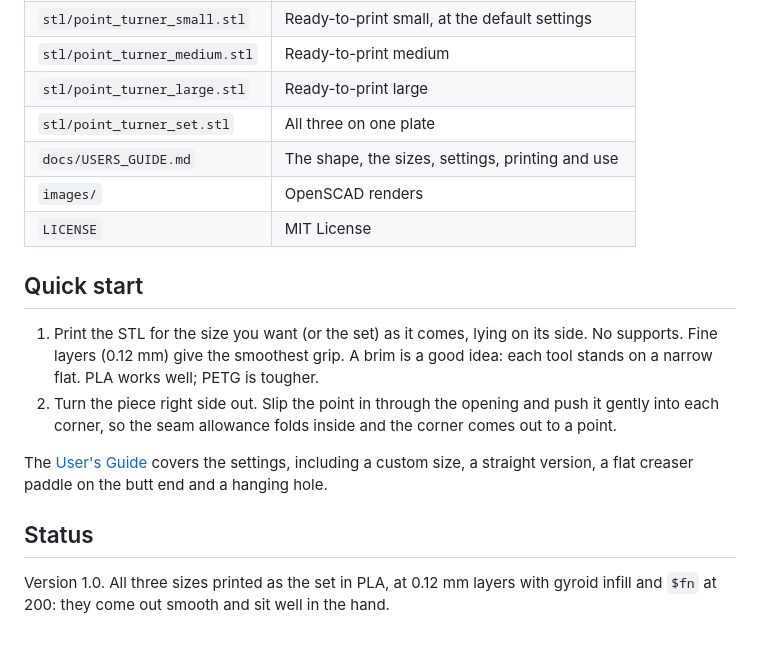
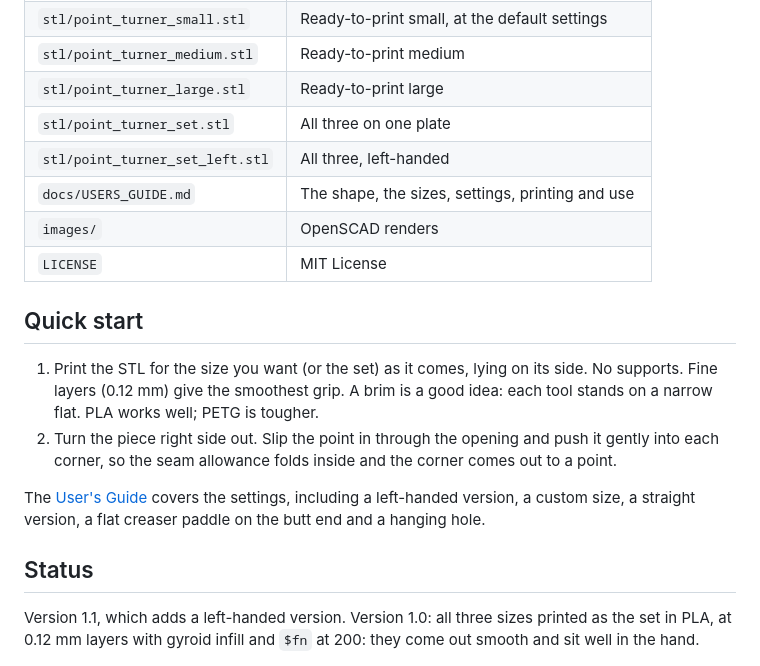
Before and after one commit to bobdrzyzgula/Sewing-Notions, a Markdown page: point-turner/README.md, the part around the change. GitHub-like rendering.

```diff
--- a/point-turner/README.md
+++ b/point-turner/README.md
@@ -32,6 +32,7 @@ feel which way the blade faces without looking.
 | `stl/point_turner_medium.stl` | Ready-to-print medium |
 | `stl/point_turner_large.stl` | Ready-to-print large |
 | `stl/point_turner_set.stl` | All three on one plate |
+| `stl/point_turner_set_left.stl` | All three, left-handed |
 | `docs/USERS_GUIDE.md` | The shape, the sizes, settings, printing and use |
 | `images/` | OpenSCAD renders |
 | `LICENSE` | MIT License |
@@ -47,12 +48,12 @@ feel which way the blade faces without looking.
    and the corner comes out to a point.
 
 The [User's Guide](docs/USERS_GUIDE.md) covers the settings, including a
-custom size, a straight version, a flat creaser paddle on the butt end and
+left-handed version, a custom size, a straight version, a flat creaser paddle on the butt end and
 a hanging hole.
 
 ## Status
 
-Version 1.0. All three sizes printed as the set in PLA, at 0.12 mm layers
+Version 1.1, which adds a left-handed version. Version 1.0: all three sizes printed as the set in PLA, at 0.12 mm layers
 with gyroid infill and `$fn` at 200: they come out smooth and sit well in
 the hand.
 
```
Also changed, not shown: README.md (+1 -1 lines), point-turner/docs/USERS_GUIDE.md (+26 -6 lines), point-turner/images/render_hands.png (added), point-turner/images/render_top_hands.png (added), 2 other files.
